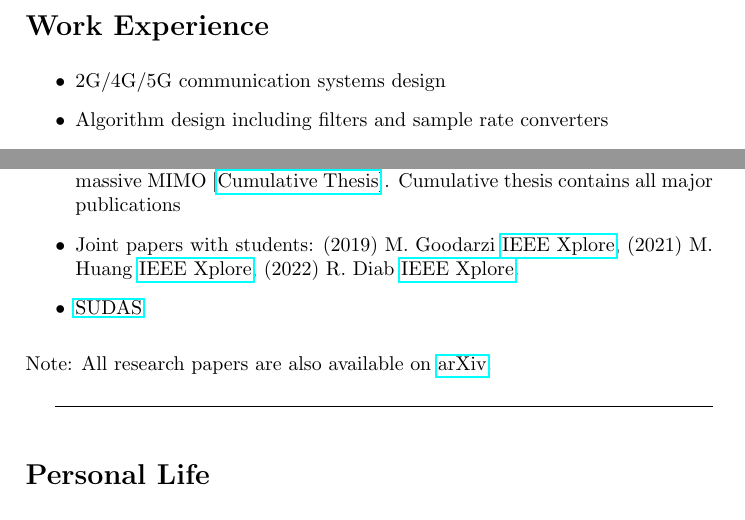
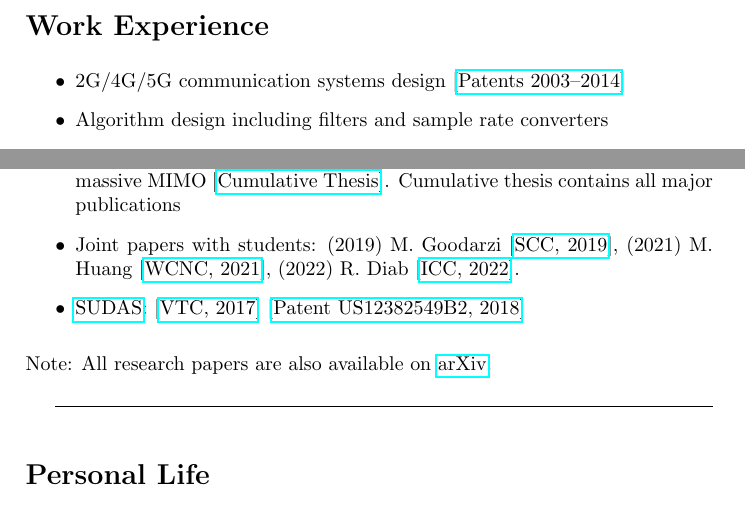
Before and after one commit to aravindh-krishnamoorthy/aravindh-krishnamoorthy.github.io, a LaTeX document (tex/index.tex): two parts of page 3 of 3, joined at a grey line, cut so that both start at the same text. Compiled offline with pdfLaTeX.

Commit message:
Include links to publications and patents in the right format.

```diff
--- a/tex/index.tex
+++ b/tex/index.tex
@@ -72,7 +72,7 @@ Contact: \href{mailto:aravindh.krishnamoorthy@fau.de }{aravindh.krishnamoorthy@f
 %%%%%%%%%%%%%%%%%%%%%%%%%%%%%%%%%%%%%%%%%%%%%%%%%%%%%%%%%%%%%%%%%%%%%%%%%%%%%%%%
 \section*{Work Experience}
 \begin{itemize}
-	\item 2G/4G/5G communication systems design
+	\item 2G/4G/5G communication systems design [\href{https://patents.google.com/?q=(%22Aravindh+Krishnamoorthy%22)&before=priority:20140101&after=priority:20030101}{Patents 2003--2014}]
 	\item Algorithm design including filters and sample rate converters
 	\item Linear algebra, numerical analysis, error analysis
 	\item Vectorisation, hardware/software partitioning, fixed/floating point designs, timing analysis, system dimensioning, standardization
@@ -84,8 +84,8 @@ Contact: \href{mailto:aravindh.krishnamoorthy@fau.de }{aravindh.krishnamoorthy@f
 \begin{itemize}
 	\item Optical wireless communications: [\href{https://ieeexplore.ieee.org/abstract/document/10974735}{Magazine Article}] [\href{https://arxiv.org/abs/2601.15973}{PD Array Design (Preprint)}]
 	\item 5/6G algorithms: Non-orthogonal and linear precoding and decoding, massive MIMO [\href{https://open.fau.de/handle/openfau/31976}{Cumulative Thesis}]. Cumulative thesis contains all major publications
-	\item Joint papers with students: (2019) M. Goodarzi \href{https://ieeexplore.ieee.org/abstract/document/8661311}{IEEE Xplore}, (2021) M. Huang \href{https://doi.org/10.1109/WCNC49053.2021.9417424}{IEEE Xplore}, (2022) R. Diab \href{https://ieeexplore.ieee.org/document/9814475}{IEEE Xplore}.
-	\item \href{https://www.iis.fraunhofer.de/en/ff/kom/mobile-kom/sudas.html}{SUDAS}
+	\item Joint papers with students: (2019) M. Goodarzi [\href{https://ieeexplore.ieee.org/abstract/document/8661311}{SCC, 2019}], (2021) M. Huang [\href{https://doi.org/10.1109/WCNC49053.2021.9417424}{WCNC, 2021}], (2022) R. Diab [\href{https://ieeexplore.ieee.org/document/9814475}{ICC, 2022}].
+	\item \href{https://www.iis.fraunhofer.de/en/ff/kom/mobile-kom/sudas.html}{SUDAS}: [\href{https://ieeexplore.ieee.org/abstract/document/8287949}{VTC, 2017}] [\href{https://patents.google.com/patent/US12382549B2/en}{Patent US12382549B2, 2018}]
 \end{itemize}
 Note: All research papers are also available on \href{https://arxiv.org/a/krishnamoorthy_a_1.html}{arXiv}.
 
```
Also changed, not shown: 1 other file.
